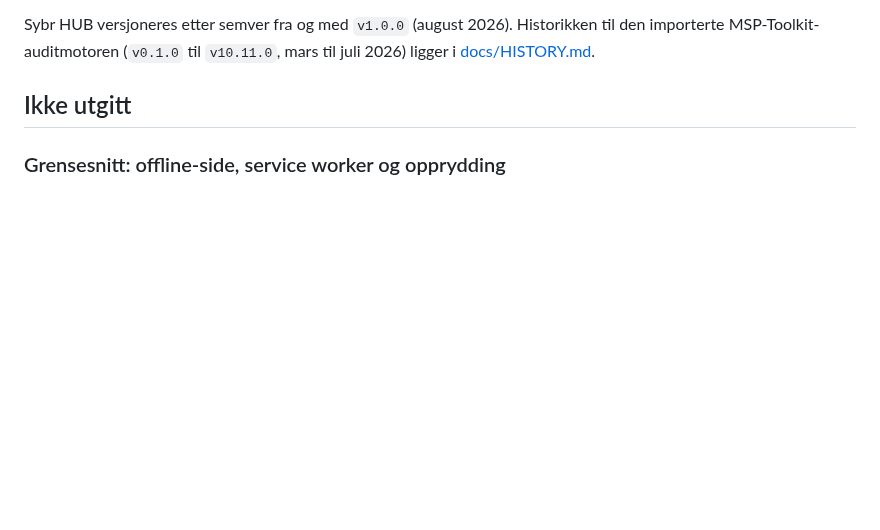
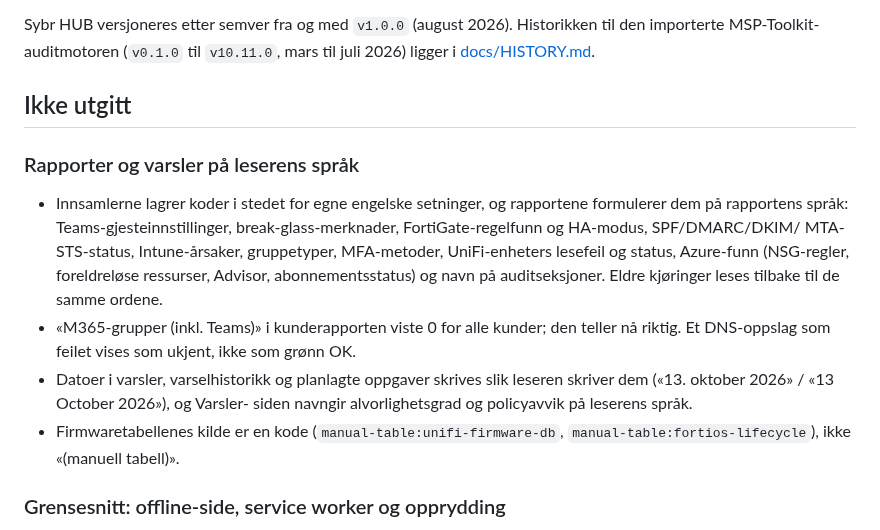
Before and after one commit to franzjeger/sybr-hub, a Markdown page: CHANGELOG.md, the part around the change. GitHub-like rendering; blank space fills up the shorter version.

```diff
--- a/CHANGELOG.md
+++ b/CHANGELOG.md
@@ -7,6 +7,24 @@ til den importerte MSP-Toolkit-auditmotoren (`v0.1.0` til `v10.11.0`, mars til
 juli 2026) ligger i [docs/HISTORY.md](docs/HISTORY.md).
 
 ## Ikke utgitt
+
+### Rapporter og varsler på leserens språk
+
+- Innsamlerne lagrer koder i stedet for egne engelske setninger, og
+  rapportene formulerer dem på rapportens språk: Teams-gjesteinnstillinger,
+  break-glass-merknader, FortiGate-regelfunn og HA-modus, SPF/DMARC/DKIM/
+  MTA-STS-status, Intune-årsaker, gruppetyper, MFA-metoder, UniFi-enheters
+  lesefeil og status, Azure-funn (NSG-regler, foreldreløse ressurser,
+  Advisor, abonnementsstatus) og navn på auditseksjoner. Eldre kjøringer
+  leses tilbake til de samme ordene.
+- «M365-grupper (inkl. Teams)» i kunderapporten viste 0 for alle kunder; den
+  teller nå riktig. Et DNS-oppslag som feilet vises som ukjent, ikke som grønn
+  OK.
+- Datoer i varsler, varselhistorikk og planlagte oppgaver skrives slik
+  leseren skriver dem («13. oktober 2026» / «13 October 2026»), og Varsler-
+  siden navngir alvorlighetsgrad og policyavvik på leserens språk.
+- Firmwaretabellenes kilde er en kode (`manual-table:unifi-firmware-db`,
+  `manual-table:fortios-lifecycle`), ikke «(manuell tabell)».
 
 ### Grensesnitt: offline-side, service worker og opprydding
 
```
Also changed, not shown: docs/TODO.md (+9 -1 lines), docs/UPGRADING.md (+17 -0 lines).
